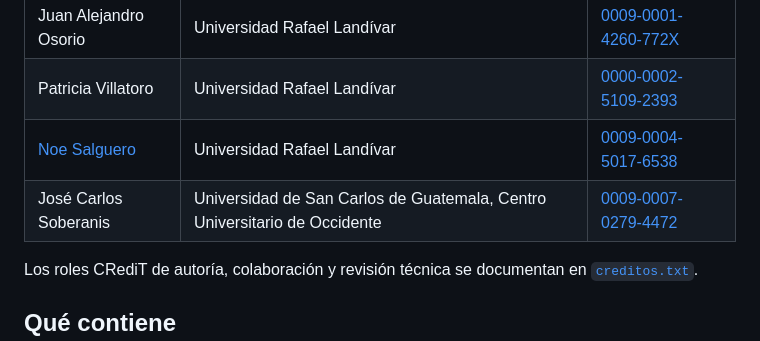
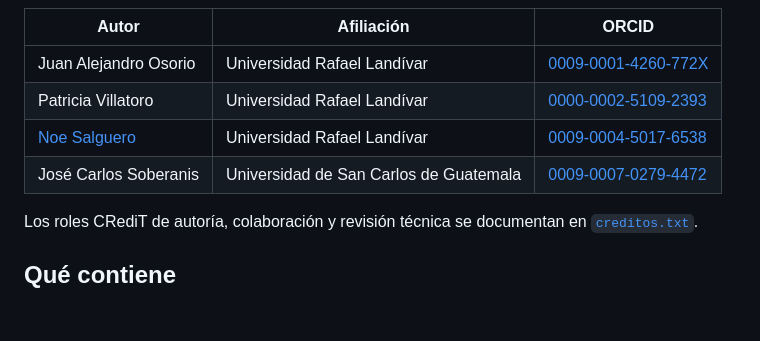
Before and after one commit to JA-Osorio/cuenta-experimental-energia-emisiones-guatemala, a Markdown page: README.md, the part around the change. Rendered like a GitHub page; blank space fills up the shorter version.

```diff
--- a/README.md
+++ b/README.md
@@ -33,7 +33,7 @@ navegación.
 | Juan Alejandro Osorio | Universidad Rafael Landívar | [0009-0001-4260-772X](https://orcid.org/0009-0001-4260-772X) |
 | Patricia Villatoro | Universidad Rafael Landívar | [0000-0002-5109-2393](https://orcid.org/0000-0002-5109-2393) |
 | [Noe Salguero](https://github.com/noesm7) | Universidad Rafael Landívar | [0009-0004-5017-6538](https://orcid.org/0009-0004-5017-6538) |
-| José Carlos Soberanis | Universidad de San Carlos de Guatemala, Centro Universitario de Occidente | [0009-0007-0279-4472](https://orcid.org/0009-0007-0279-4472) |
+| José Carlos Soberanis | Universidad de San Carlos de Guatemala | [0009-0007-0279-4472](https://orcid.org/0009-0007-0279-4472) |
 
 Los roles CRediT de autoría, colaboración y revisión técnica se documentan en
 [`creditos.txt`](creditos.txt).
```
